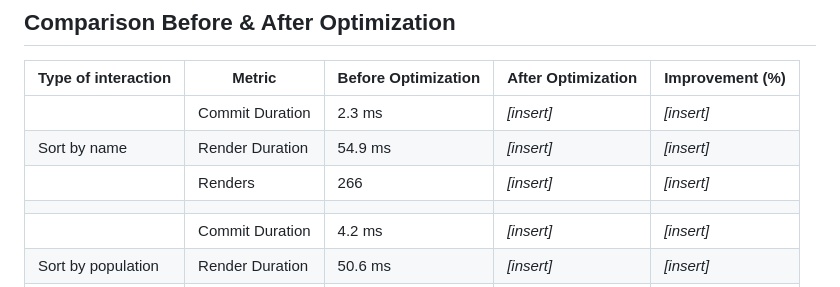
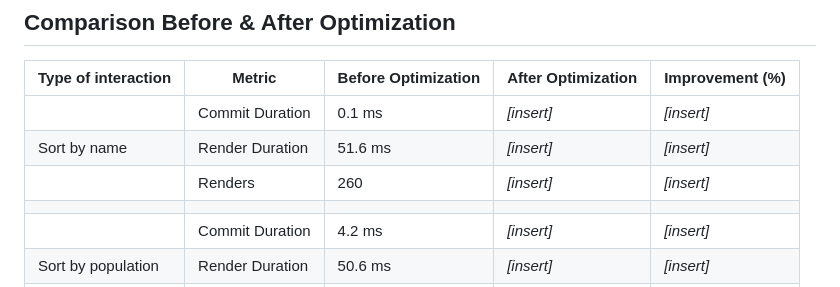
Before and after one commit to siloksan/react2025q1, a Markdown page: README.md, the part around the change printed below. GitHub-like rendering.

```diff
--- a/README.md
+++ b/README.md
@@ -39,9 +39,9 @@
 
 | Type of interaction | Metric          | Before Optimization | After Optimization | Improvement (%) |
 | ------------------- | --------------- | ------------------- | ------------------ | --------------- |
-|                     | Commit Duration | 2.3 ms              | _[insert]_         | _[insert]_      |
-| Sort by name        | Render Duration | 54.9 ms             | _[insert]_         | _[insert]_      |
-|                     | Renders         | 266                 | _[insert]_         | _[insert]_      |
+|                     | Commit Duration | 0.1 ms              | _[insert]_         | _[insert]_      |
+| Sort by name        | Render Duration | 51.6 ms             | _[insert]_         | _[insert]_      |
+|                     | Renders         | 260                 | _[insert]_         | _[insert]_      |
 |                     |                 |                     |                    |                 |
 |                     | Commit Duration | 4.2 ms              | _[insert]_         | _[insert]_      |
 | Sort by population  | Render Duration | 50.6 ms             | _[insert]_         | _[insert]_      |
```
Also changed, not shown: other parts of README.md (+4 -4 lines), image-6.png (added), image-7.png (added), image-8.png (added), image-9.png (added), 5 other files.
